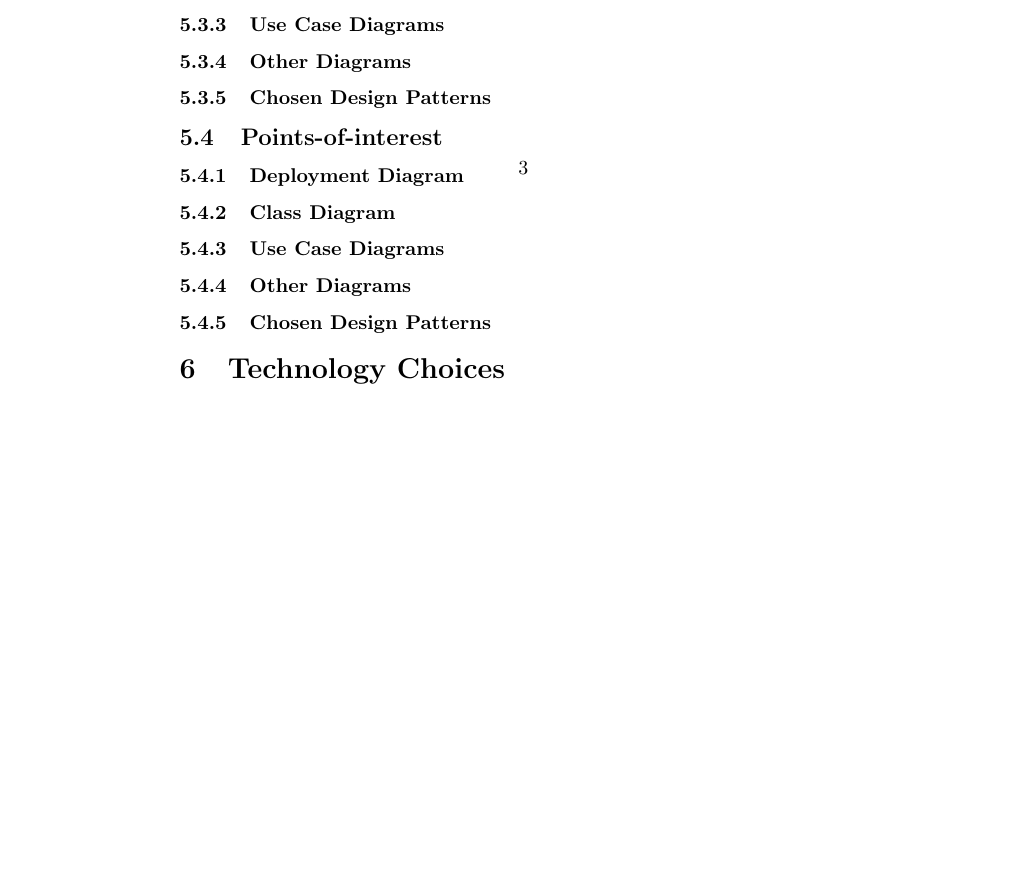
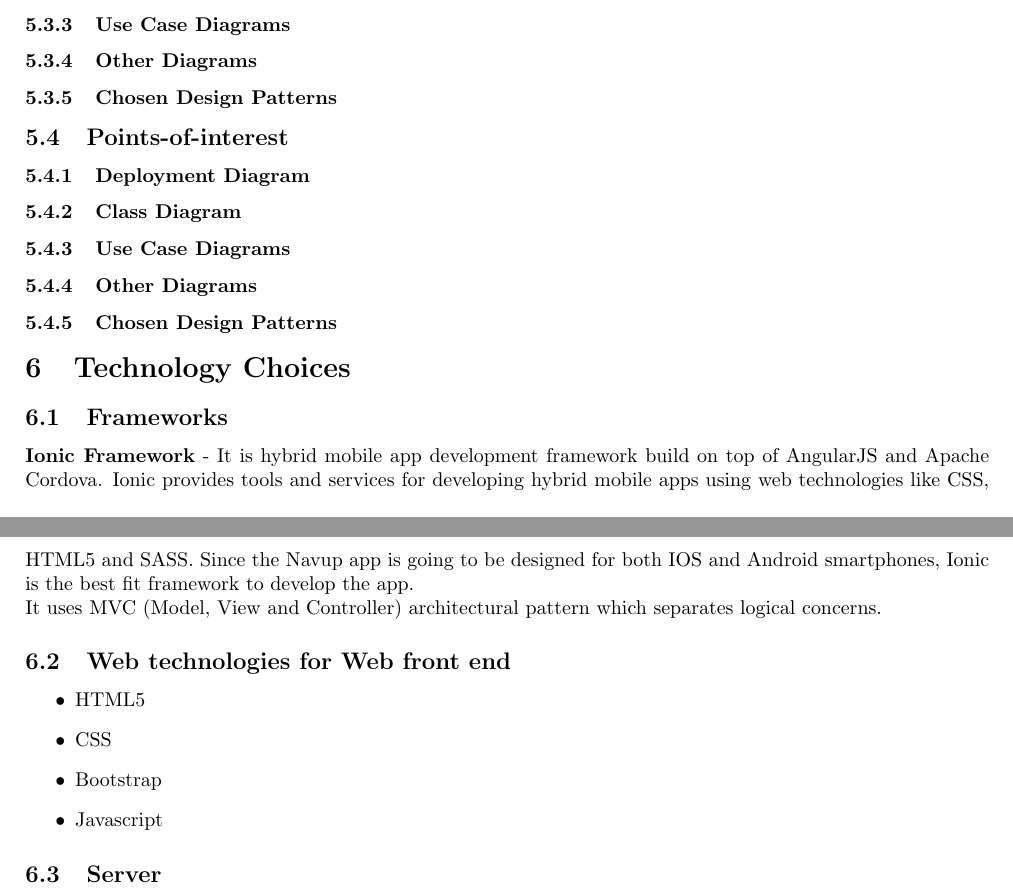
Before and after one commit to TheZimbo16/COS301-XBase, a LaTeX document (Documentation/navup.tex): part of page 3 of 3 before the commit and two parts of pages 3 and 4 of 4 after it, the two joined at a grey line, cut so that both start at the same text, the shorter picture padded with empty space. Compiled offline with pdfLaTeX.

Commit message:
Added some Technology Choices

```diff
--- a/Documentation/navup.tex
+++ b/Documentation/navup.tex
@@ -1,8 +1,14 @@
 \documentclass{article}
-\usepackage[utf8]{inputenc}
+\usepackage{geometry}
+\geometry{
+	a4paper,
+	total={170mm,257mm},
+	left=20mm,
+	top=20mm,
+}
 
 \title{Architectural Requirements Specifications and Design}
-\author{Andrew le Roux \hfill [Student Number] \\ Cian Steenkamp \hfill [Student Number] \\ Darren Adams \hfill [Student Number] \\ Drew Langley \hfill [Student Number] \\ Martha Mohlala \hfill [Student Number] \\ Nsovo Baloyi \hfill [Student Number] \\ Rikard Schouwstra \hfill [Student Number]}
+\author{Andrew le Roux \hfill [Student Number] \\ Cian Steenkamp \hfill [Student Number] \\ Darren Adams \hfill [Student Number] \\ Drew Langley \hfill [Student Number] \\ Martha Mohlala \hfill [10353403] \\ Nsovo Baloyi \hfill [Student Number] \\ Rikard Schouwstra \hfill [Student Number]}
 \date{March 2017}
 \begin{document}
 \maketitle
@@ -43,5 +49,16 @@
         \subsubsection{Other Diagrams}
         \subsubsection{Chosen Design Patterns}
 \section{Technology Choices}
+\subsection{Frameworks}
+	\textbf{Ionic Framework} - It is hybrid mobile app development framework build on top of AngularJS and Apache Cordova. Ionic provides tools and services for developing hybrid mobile apps using web technologies like CSS, HTML5 and SASS. Since the Navup app is going to be designed for both IOS and Android smartphones, Ionic is the best fit framework to develop the app. \\
+	It uses MVC (Model, View and Controller) architectural pattern which separates logical concerns.
 
+	\subsection{Web technologies for Web front end}
+	\begin{itemize}
+	\item HTML5
+	\item CSS
+	\item Bootstrap
+	\item Javascript
+\end{itemize}
+\subsection{Server}
 \end{document}
```
